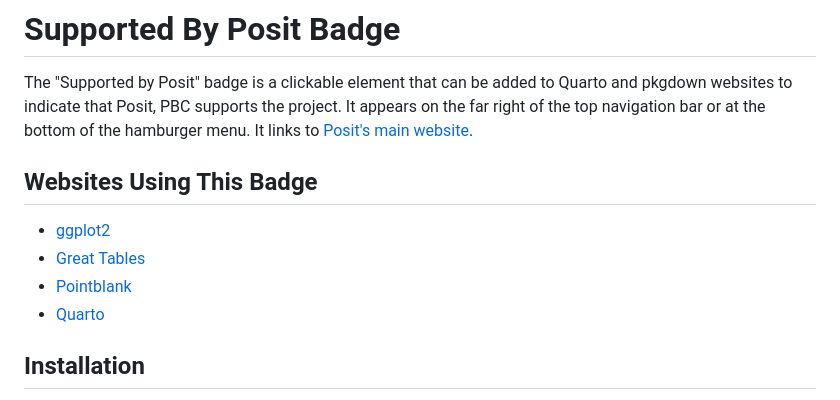
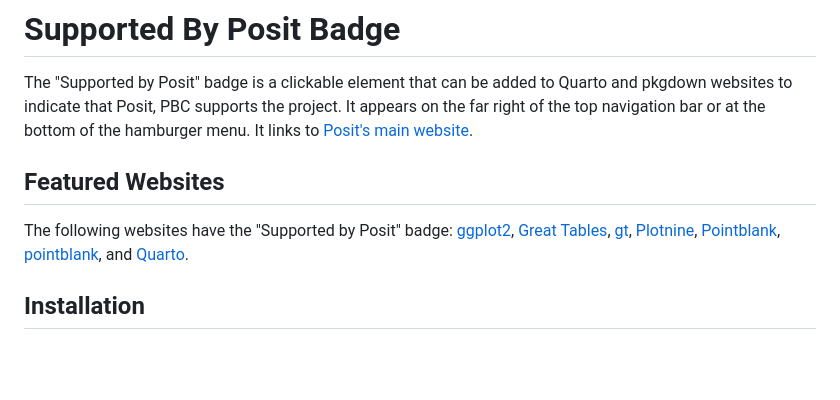
Before and after one commit to posit-dev/supported-by-posit, a Markdown page: README.md, the part around the change. GitHub-like rendering; blank space fills up the shorter version.

Commit message:
Add gt, Plotnine, and pointblank to featured websites

```diff
--- a/README.md
+++ b/README.md
@@ -4,12 +4,17 @@ The "Supported by Posit" badge is a clickable element that can be added to Quart
 It appears on the far right of the top navigation bar or at the bottom of the hamburger menu.
 It links to [Posit's main website](https://posit.co).
 
-## Websites Using This Badge
 
-- [ggplot2](https://ggplot2.tidyverse.org)
-- [Great Tables](https://posit-dev.github.io/great-tables/articles/intro.html)
-- [Pointblank](https://posit-dev.github.io/pointblank/)
-- [Quarto](https://quarto.org)
+## Featured Websites
+
+The following websites have the "Supported by Posit" badge:
+[ggplot2](https://ggplot2.tidyverse.org),
+[Great Tables](https://posit-dev.github.io/great-tables/articles/intro.html),
+[gt](https://gt.rstudio.com),
+[Plotnine](https://plotnine.org),
+[Pointblank](https://posit-dev.github.io/pointblank/),
+[pointblank](https://rstudio.github.io/pointblank/), and
+[Quarto](https://quarto.org).
 
 
 ## Installation
```
